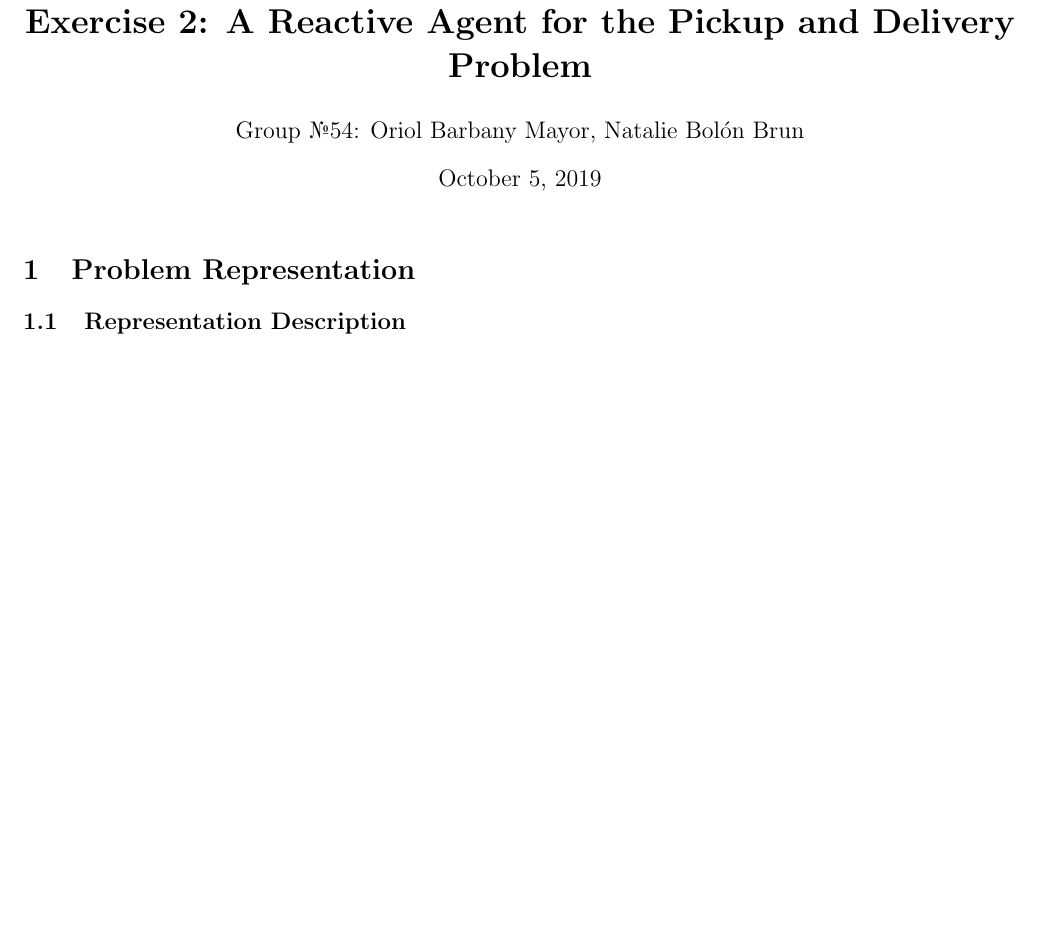
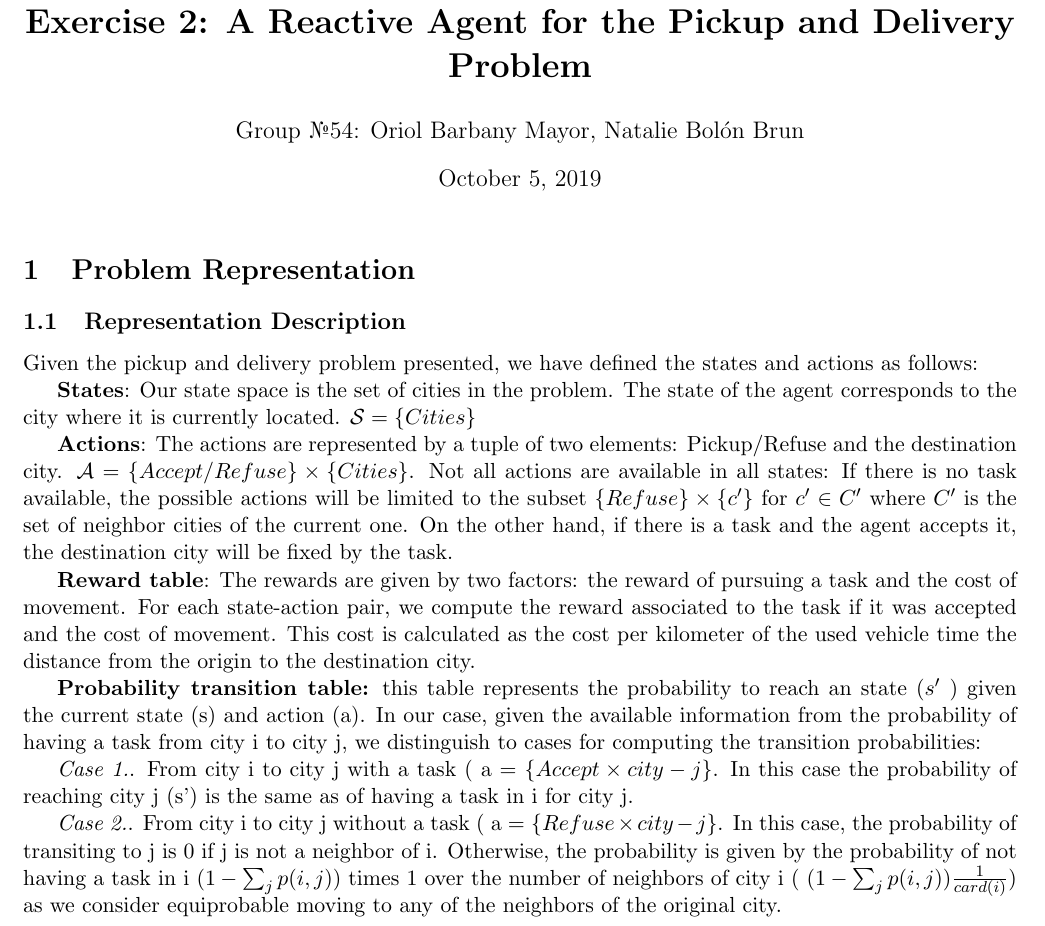
Before and after one commit to Barbany/IA-epfl, a LaTeX document (2-reactive/doc/report_reactive.tex): part of the page before the commit and part of page 1 of 2 after it, cut so that both start at the same text, the shorter picture padded with empty space. Compiled offline with pdfLaTeX.

Commit message:
Updates from Overleaf

```diff
--- a/2-reactive/doc/report_reactive.tex
+++ b/2-reactive/doc/report_reactive.tex
@@ -17,6 +17,23 @@
 \section{Problem Representation}
 
 \subsection{Representation Description}
+ Given the pickup and delivery problem presented, we have defined the states and actions as follows:
+
+\textbf{States}: Our state space is the set of cities in the problem. The state of the agent corresponds to the city where it is currently located. $\mathcal{S} = \{ Cities \} $
+
+\textbf{Actions}: The actions are represented by a tuple of two elements: Pickup/Refuse and the destination city.  $\mathcal{A} = \{Accept/Refuse\} \times \{ Cities \} $. Not all actions are available in all states: If there is no task available, the possible actions will be limited to the subset $\{Refuse\} \times \{c'\}$ for  $c' \in C'$ where $C'$ is the set of neighbor cities of the current one. On the other hand, if there is a task and the agent accepts it, the destination city will be fixed by the task.
+
+\textbf{Reward table}: The rewards are given by two factors: the reward of pursuing a task and the cost of movement. For each state-action pair, we compute the reward associated to the task if it was accepted and the cost of movement. This cost is calculated as the cost per kilometer of the used vehicle time the distance from the origin to the destination city. %% NO ESTEM TENINT EN COMPTE EL PES DEL PAQEUT PERQ SI FOS MENYS DE 1 SURTIRIA MÉS BARAT PORTAR PAQUET Q NO POTAR-NE!
+%% SHOULD WE CHECK CAPACITY?
+
+\textbf{Probability transition table:} this table represents the probability to reach an state ($s'$
+) given the current state (s) and action (a). In our case, given the available information from the probability of having a task from city i to city j, we distinguish to cases for computing the transition probabilities:
+
+
+\textit{Case 1.}. From city i to city j with a task ( a = $\{Accept \times city-j \}$. In this case the probability of reaching city j (s') is the same as of having a task in i for city j.
+
+
+\textit{Case 2.}. From city i to city j without a task ( a = $\{Refuse \times city-j \}$. In this case, the probability of transiting to j is 0 if j is not a neighbor of i. Otherwise, the probability is given by the probability of not having a task in i $(1 - \sum_j p(i,j))$ times 1 over the number of neighbors of city i  ( $(1 - \sum_j p(i,j)) \frac{1}{card(i)}$) as we consider equiprobable moving to any of the neighbors of the original city.
 % describe how you design the state representation, the possible actions, the reward table and the probability transition table
 
 \subsection{Implementation Details}
```
Also changed, not shown: 1-rabbits/report_rabbits.tex (+1 -1 lines), 2-reactive/doc/report_reactive.tex (30 more changed lines).
